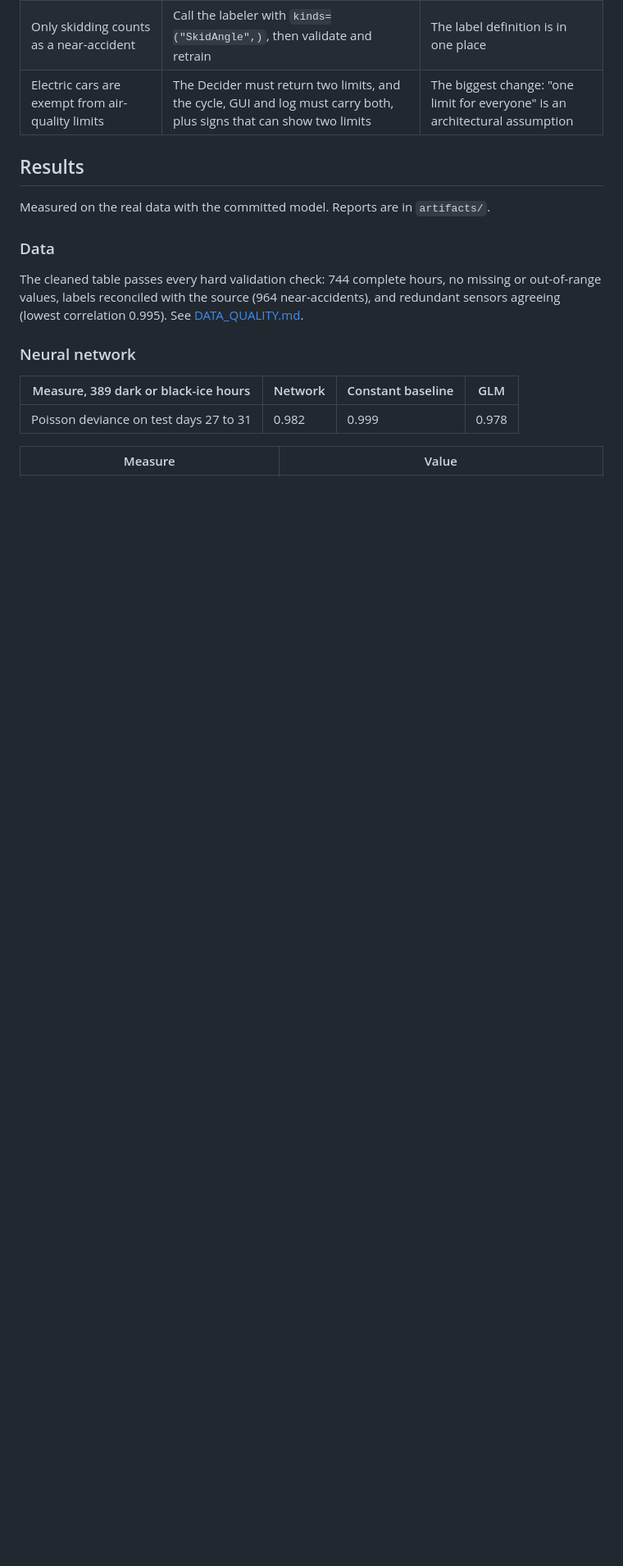
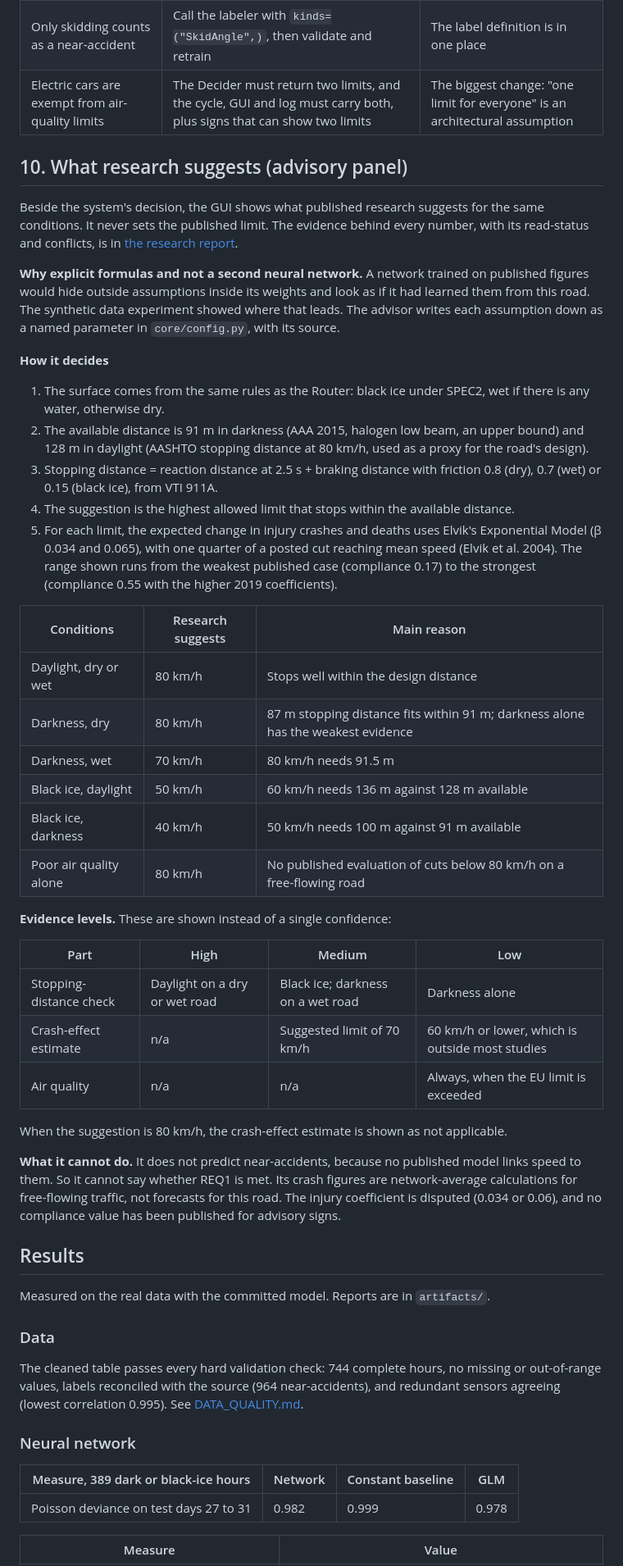
Before and after one commit to xDGeo/SpeedLimitExampleSEA, a Markdown page: docs/ARCHITECTURE.md, the part around one of its changes. Shown at 82% size. Drawn GitHub-style; blank space fills up the shorter version.

```diff
--- a/docs/ARCHITECTURE.md
+++ b/docs/ARCHITECTURE.md
@@ -194,6 +196,41 @@ The control experiment in `tests/test_model.py` shows that the same pipeline lea
 | Some temperature sensors return Fahrenheit | Sensor mapping in `config.py` and a conversion in `data.py`; retrain if the training data changes | Only the cleaner knows raw units. Everything after it sees °C |
 | Only skidding counts as a near-accident | Call the labeler with `kinds=("SkidAngle",)`, then validate and retrain | The label definition is in one place |
 | Electric cars are exempt from air-quality limits | The Decider must return two limits, and the cycle, GUI and log must carry both, plus signs that can show two limits | The biggest change: "one limit for everyone" is an architectural assumption |
+
+## 10. What research suggests (advisory panel)
+
+Beside the system's decision, the GUI shows what published research suggests for the same conditions. It never sets the published limit. The evidence behind every number, with its read-status and conflicts, is in [the research report](../reports/Speed%20limit%20advisor%20evidence.md).
+
+**Why explicit formulas and not a second neural network.** A network trained on published figures would hide outside assumptions inside its weights and look as if it had learned them from this road. The synthetic data experiment showed where that leads. The advisor writes each assumption down as a named parameter in `core/config.py`, with its source.
+
+**How it decides**
+
+1. The surface comes from the same rules as the Router: black ice under SPEC2, wet if there is any water, otherwise dry.
+2. The available distance is 91 m in darkness (AAA 2015, halogen low beam, an upper bound) and 128 m in daylight (AASHTO stopping distance at 80 km/h, used as a proxy for the road's design).
+3. Stopping distance = reaction distance at 2.5 s + braking distance with friction 0.8 (dry), 0.7 (wet) or 0.15 (black ice), from VTI 911A.
+4. The suggestion is the highest allowed limit that stops within the available distance.
+5. For each limit, the expected change in injury crashes and deaths uses Elvik's Exponential Model (β 0.034 and 0.065), with one quarter of a posted cut reaching mean speed (Elvik et al. 2004). The range shown runs from the weakest published case (compliance 0.17) to the strongest (compliance 0.55 with the higher 2019 coefficients).
+
+| Conditions | Research suggests | Main reason |
+|---|---|---|
+| Daylight, dry or wet | 80 km/h | Stops well within the design distance |
+| Darkness, dry | 80 km/h | 87 m stopping distance fits within 91 m; darkness alone has the weakest evidence |
+| Darkness, wet | 70 km/h | 80 km/h needs 91.5 m |
+| Black ice, daylight | 50 km/h | 60 km/h needs 136 m against 128 m available |
+| Black ice, darkness | 40 km/h | 50 km/h needs 100 m against 91 m available |
+| Poor air quality alone | 80 km/h | No published evaluation of cuts below 80 km/h on a free-flowing road |
+
+**Evidence levels.** These are shown instead of a single confidence:
+
+| Part | High | Medium | Low |
+|---|---|---|---|
+| Stopping-distance check | Daylight on a dry or wet road | Black ice; darkness on a wet road | Darkness alone |
+| Crash-effect estimate | n/a | Suggested limit of 70 km/h | 60 km/h or lower, which is outside most studies |
+| Air quality | n/a | n/a | Always, when the EU limit is exceeded |
+
+When the suggestion is 80 km/h, the crash-effect estimate is shown as not applicable.
+
+**What it cannot do.** It does not predict near-accidents, because no published model links speed to them. So it cannot say whether REQ1 is met. Its crash figures are network-average calculations for free-flowing traffic, not forecasts for this road. The injury coefficient is disputed (0.034 or 0.06), and no compliance value has been published for advisory signs.
 
 ## Results
 
```
Also changed, not shown: other parts of docs/ARCHITECTURE.md (+2 -0 lines), CLAUDE.md (+4 -0 lines), HOW_TO_USE.md (+17 -0 lines), docs/uml/02_data_flow.png, docs/uml/05_process_operation.png, docs/uml/06_sequence_set_limit.png, 5 other files.
